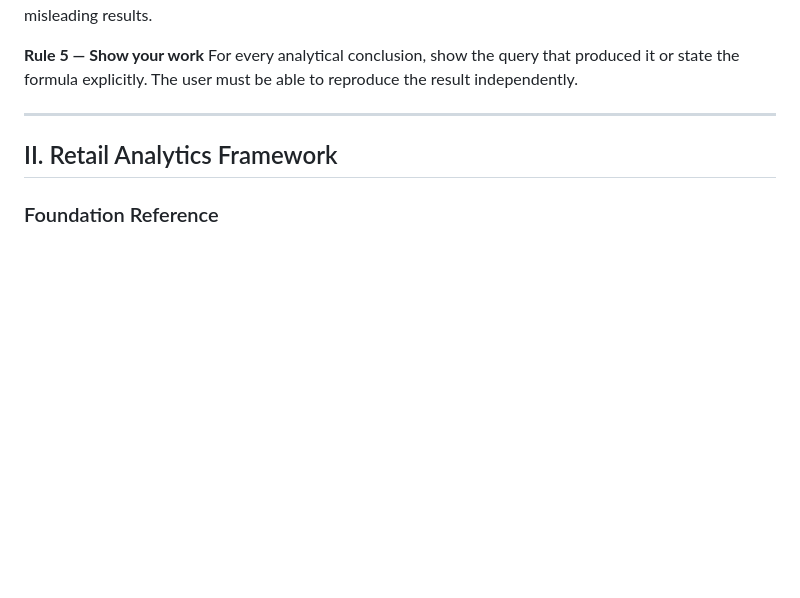
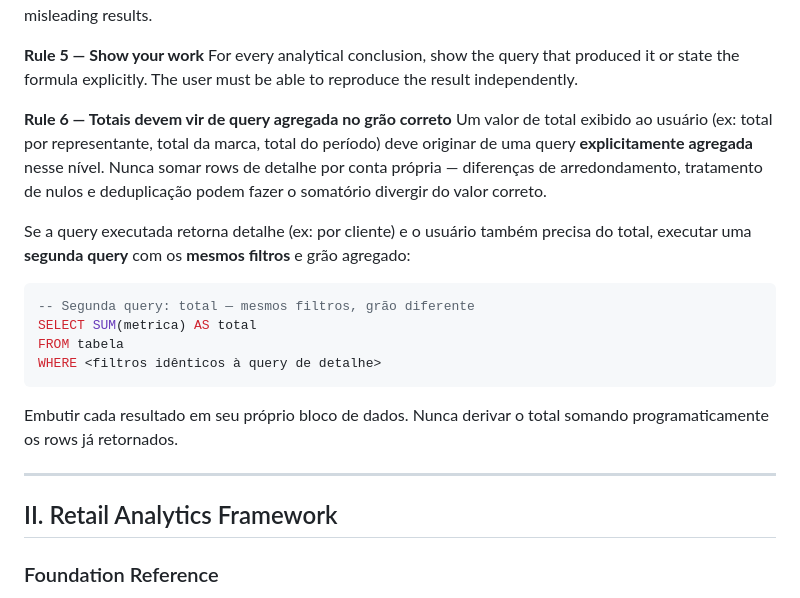
Before and after one commit to arturbitlemos/bq-analista, a Markdown page: shared/context/analyst-principles.md, the part around the change. Rendered like a GitHub page; blank space fills up the shorter version.

Commit message:
docs(shared): Rule 6 — totais devem vir de query agregada no grão correto
Adiciona regra geral ao analyst-principles.md aplicável a todos os agentes:
totais exibidos ao usuário devem originar de query explicitamente agregada
no nível correto — nunca somando rows de detalhe por conta própria.

Co-Authored-By: Claude Sonnet 4.6 <noreply@anthropic.com>

````diff
--- a/shared/context/analyst-principles.md
+++ b/shared/context/analyst-principles.md
@@ -52,6 +52,20 @@ If a question is ambiguous (which period? which brand? líquida ou bruta?), clar
 
 **Rule 5 — Show your work**
 For every analytical conclusion, show the query that produced it or state the formula explicitly. The user must be able to reproduce the result independently.
+
+**Rule 6 — Totais devem vir de query agregada no grão correto**
+Um valor de total exibido ao usuário (ex: total por representante, total da marca, total do período) deve originar de uma query **explicitamente agregada** nesse nível. Nunca somar rows de detalhe por conta própria — diferenças de arredondamento, tratamento de nulos e deduplicação podem fazer o somatório divergir do valor correto.
+
+Se a query executada retorna detalhe (ex: por cliente) e o usuário também precisa do total, executar uma **segunda query** com os **mesmos filtros** e grão agregado:
+
+```sql
+-- Segunda query: total — mesmos filtros, grão diferente
+SELECT SUM(metrica) AS total
+FROM tabela
+WHERE <filtros idênticos à query de detalhe>
+```
+
+Embutir cada resultado em seu próprio bloco de dados. Nunca derivar o total somando programaticamente os rows já retornados.
 
 ---
 
````
